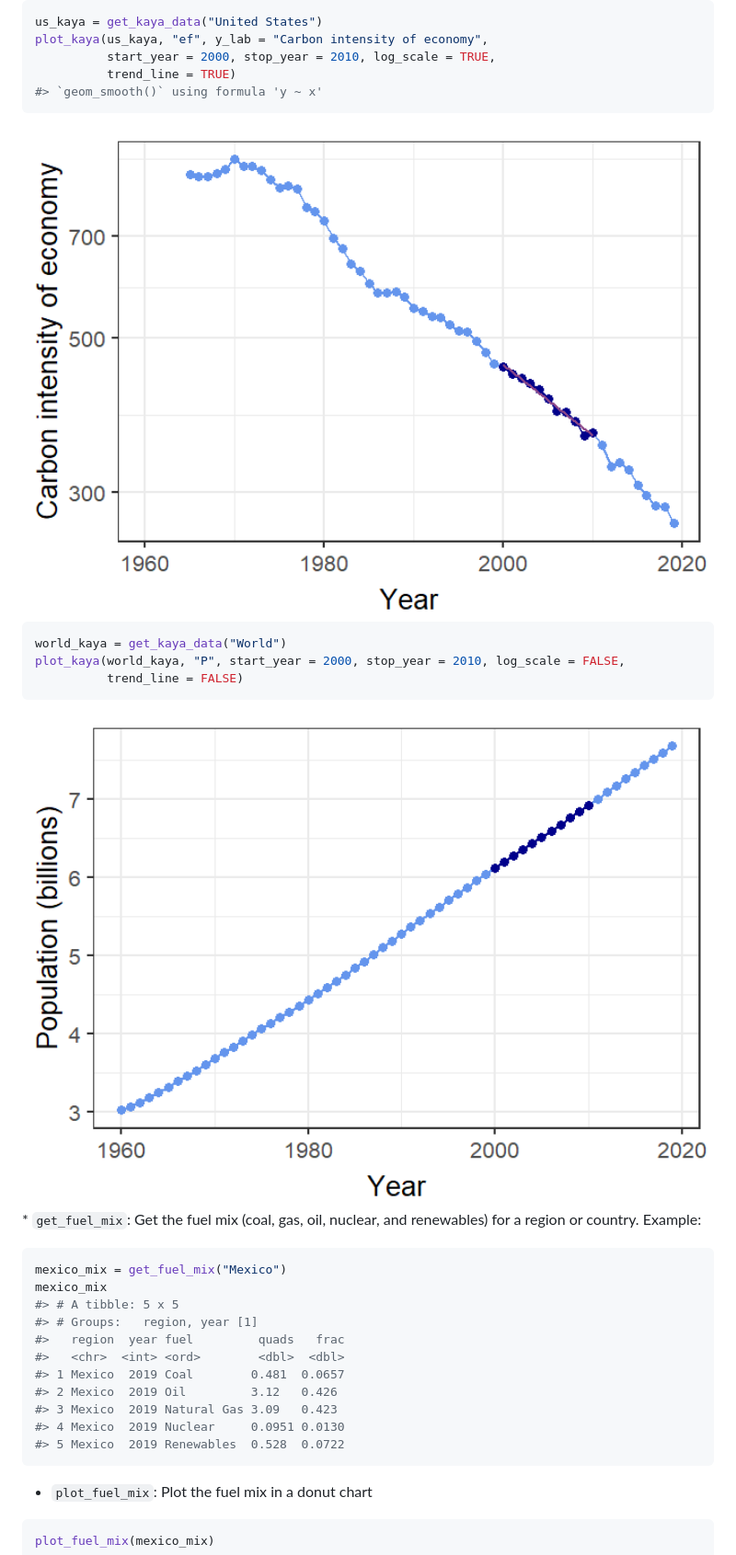
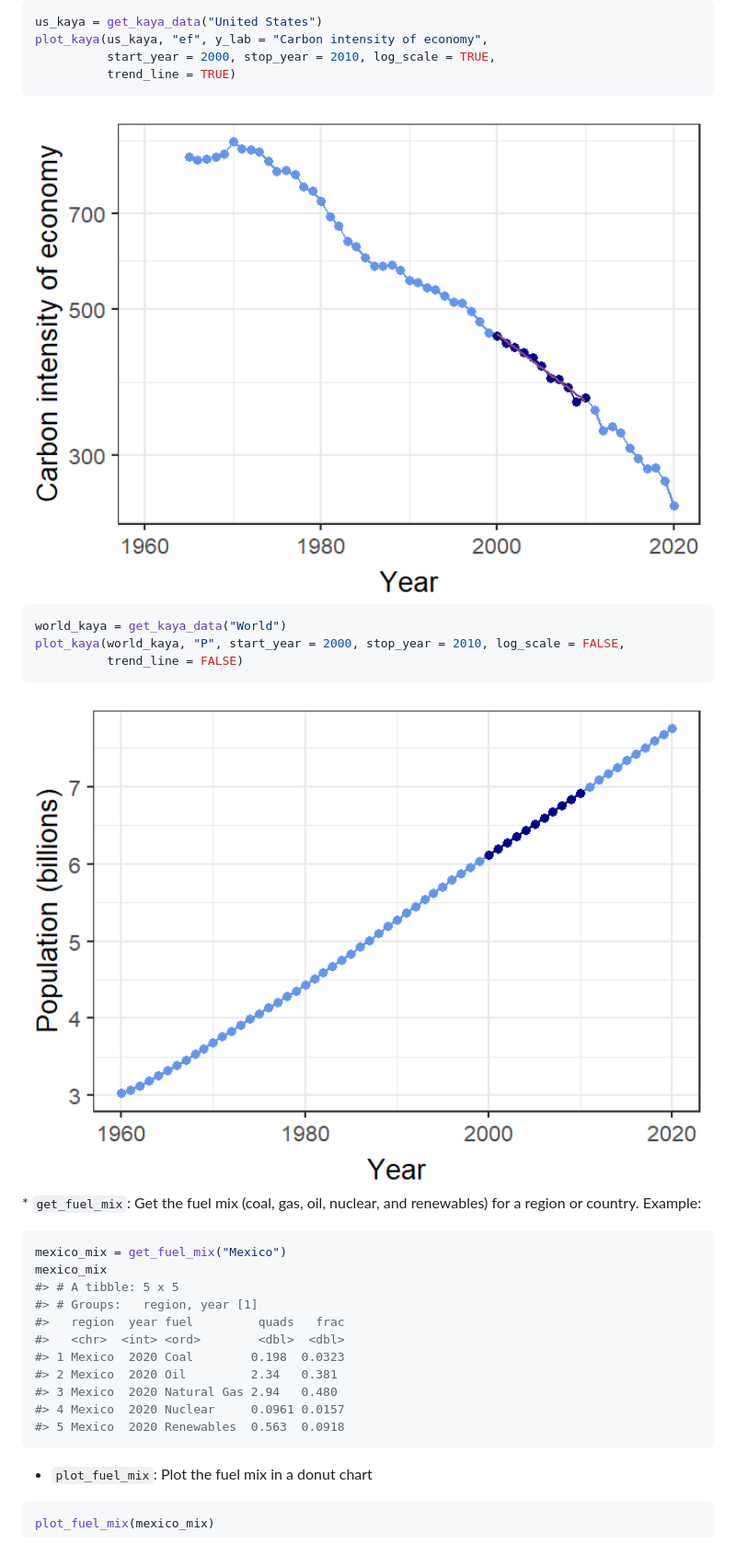
Before and after one commit to jonathan-g/kayadata, a Markdown page: README.md, the part around the change printed below. Shown: that part at 92% size. Drawn GitHub-style; pictures changed too: man/figures/README-plot-kaya-1.png, man/figures/README-plot-kaya-world-1.png.

Commit message:
Update NEWS.md and regenerate README.md

````diff
--- a/README.md
+++ b/README.md
@@ -67,7 +67,6 @@ us_kaya = get_kaya_data("United States")
 plot_kaya(us_kaya, "ef", y_lab = "Carbon intensity of economy",
           start_year = 2000, stop_year = 2010, log_scale = TRUE,
           trend_line = TRUE)
-#> `geom_smooth()` using formula 'y ~ x'
 ```
 
 <img src="man/figures/README-plot-kaya-1.png" width="100%" />
@@ -89,11 +88,11 @@ mexico_mix
 #> # Groups:   region, year [1]
 #>   region  year fuel         quads   frac
 #>   <chr>  <int> <ord>        <dbl>  <dbl>
-#> 1 Mexico  2019 Coal        0.481  0.0657
-#> 2 Mexico  2019 Oil         3.12   0.426
-#> 3 Mexico  2019 Natural Gas 3.09   0.423
-#> 4 Mexico  2019 Nuclear     0.0951 0.0130
-#> 5 Mexico  2019 Renewables  0.528  0.0722
+#> 1 Mexico  2020 Coal        0.198  0.0323
+#> 2 Mexico  2020 Oil         2.34   0.381
+#> 3 Mexico  2020 Natural Gas 2.94   0.480
+#> 4 Mexico  2020 Nuclear     0.0961 0.0157
+#> 5 Mexico  2020 Renewables  0.563  0.0918
 ```
 
 -   `plot_fuel_mix`: Plot the fuel mix in a donut chart
````
Also changed, not shown: other parts of README.md (+7 -7 lines), man/figures/README-plot-fuel-mix-1.png, 1 other file.
